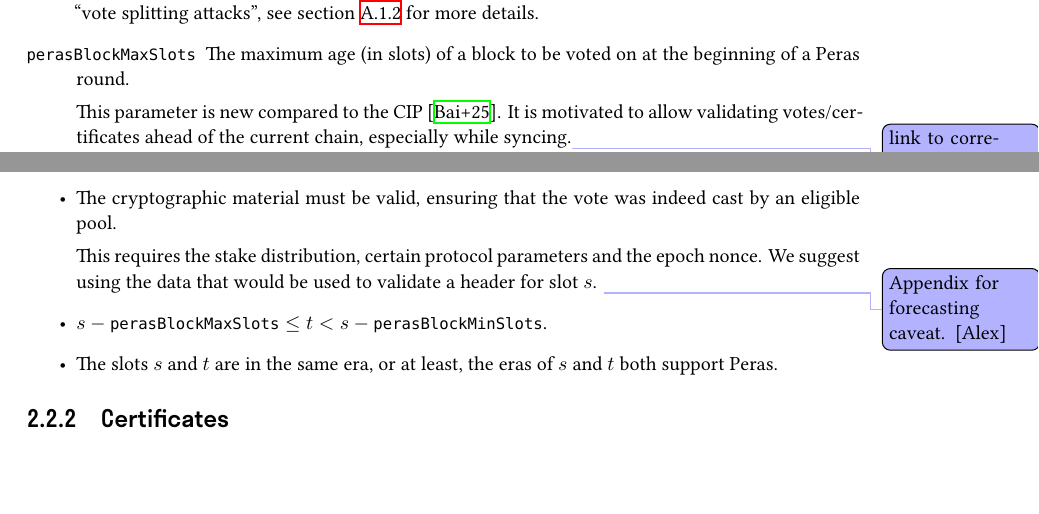
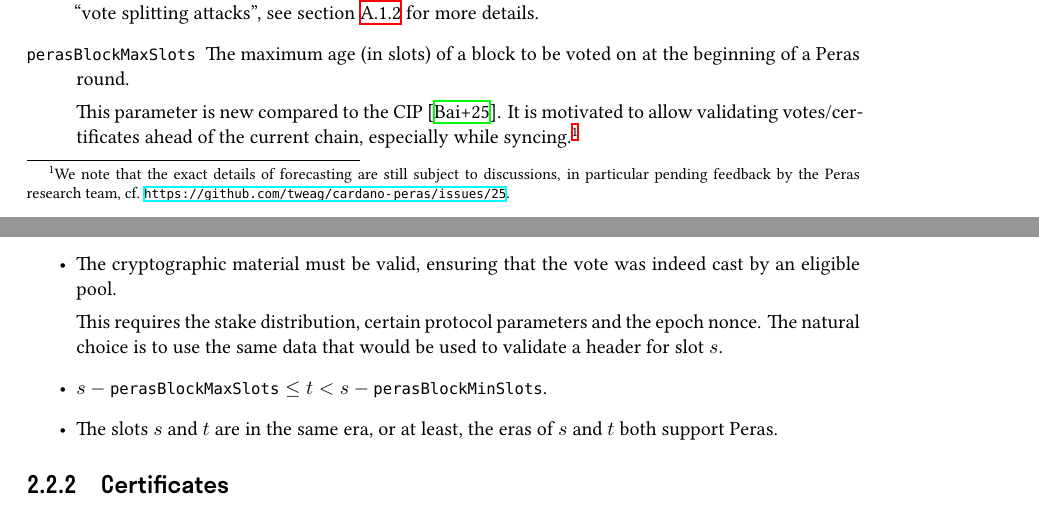
Before and after one commit to tweag/cardano-peras, a LaTeX thesis (design/peras-design.tex, which reads design/architecture/protocol-parameters.tex, design/architecture/votes-and-certs.tex): two parts of pages 4 and 7 of 42, joined at a grey line, cut so that both start at the same text, the shorter picture padded with empty space. Compiled offline with XeLaTeX.

Commit message:
Address forecasting caveat
Just link to the issue for the still in-progress discussion.

```diff
--- a/design/architecture/protocol-parameters.tex
+++ b/design/architecture/protocol-parameters.tex
@@ -58,7 +58,8 @@ We indicate whether this flexibility is likely to be useful.
   The maximum age (in slots) of a block to be voted on at the beginning of a Peras round.
 
   This parameter is new compared to the CIP~\cite{peras-cip}.
-  It is motivated to allow validating votes/certificates ahead of the current chain, especially while syncing.\alex{link to corresponding appendix}
+  It is motivated to allow validating votes/certificates ahead of the current chain, especially while syncing.\footnote{
+  We note that the exact details of forecasting are still subject to discussions, in particular pending feedback by the Peras research team, cf.~\url{https://github.com/tweag/cardano-peras/issues/25}.}
 \item[\perasHealingSlots]
   The amount of slots needed to heal from a failed Peras voting round, depending on $\perasBoost$.
   A concrete value has yet to be chosen.
--- a/design/architecture/votes-and-certs.tex
+++ b/design/architecture/votes-and-certs.tex
@@ -34,8 +34,7 @@ A vote from round $r$ (starting in slot $s$) for a block in slot $t$ is \emph{va
   The cryptographic material must be valid, ensuring that the vote was indeed cast by an eligible pool.
 
   This requires the stake distribution, certain protocol parameters and the epoch nonce.
-  We suggest using the data that would be used to validate a header for slot $s$.
-  \alex{Appendix for forecasting caveat.}
+  The natural choice is to use the same data that would be used to validate a header for slot $s$.
 \item
   $s - \perasBlockMaxSlots \le t < s - \perasBlockMinSlots$.
 \item
```
